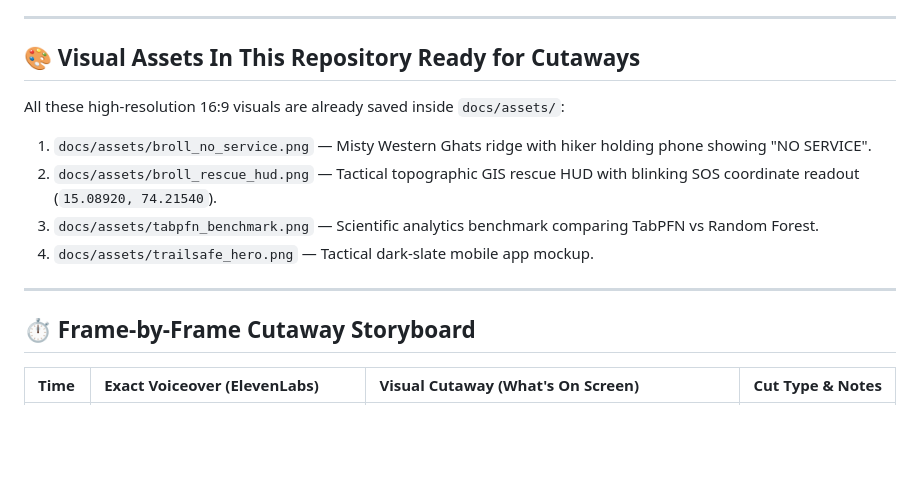
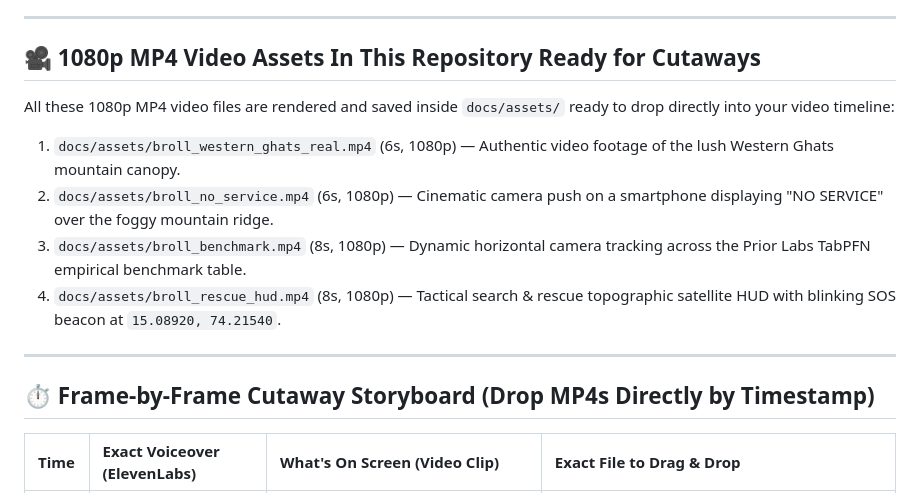
Before and after one commit to Labreo/trailsafe, a Markdown page: docs/DEMO_VIDEO_STORYBOARD.md, the part around one of its changes. GitHub-like rendering; blank space fills up the shorter version.

Commit message:
docs: update storyboard with rendered 1080p MP4 cutaway videos

```diff
--- a/docs/DEMO_VIDEO_STORYBOARD.md
+++ b/docs/DEMO_VIDEO_STORYBOARD.md
@@ -7,17 +7,17 @@
 
 ---
 
-## 🎨 Visual Assets In This Repository Ready for Cutaways
+## 🎥 1080p MP4 Video Assets In This Repository Ready for Cutaways
 
-All these high-resolution 16:9 visuals are already saved inside `docs/assets/`:
-1. `docs/assets/broll_no_service.png` — Misty Western Ghats ridge with hiker holding phone showing "NO SERVICE".
-2. `docs/assets/broll_rescue_hud.png` — Tactical topographic GIS rescue HUD with blinking SOS coordinate readout (`15.08920, 74.21540`).
-3. `docs/assets/tabpfn_benchmark.png` — Scientific analytics benchmark comparing TabPFN vs Random Forest.
-4. `docs/assets/trailsafe_hero.png` — Tactical dark-slate mobile app mockup.
+All these 1080p MP4 video files are rendered and saved inside `docs/assets/` ready to drop directly into your video timeline:
+1. `docs/assets/broll_western_ghats_real.mp4` (6s, 1080p) — Authentic video footage of the lush Western Ghats mountain canopy.
+2. `docs/assets/broll_no_service.mp4` (6s, 1080p) — Cinematic camera push on a smartphone displaying "NO SERVICE" over the foggy mountain ridge.
+3. `docs/assets/broll_benchmark.mp4` (8s, 1080p) — Dynamic horizontal camera tracking across the Prior Labs TabPFN empirical benchmark table.
+4. `docs/assets/broll_rescue_hud.mp4` (8s, 1080p) — Tactical search & rescue topographic satellite HUD with blinking SOS beacon at `15.08920, 74.21540`.
 
 ---
 
-## ⏱️ Frame-by-Frame Cutaway Storyboard
+## ⏱️ Frame-by-Frame Cutaway Storyboard (Drop MP4s Directly by Timestamp)
 
-| Time | Exact Voiceover (ElevenLabs) | Visual Cutaway (What's On Screen) | Cut Type & Notes |
+| Time | Exact Voiceover (ElevenLabs) | What's On Screen (Video Clip) | Exact File to Drag & Drop |
 | :--- | :--- | :--- | :--- |
```
Also changed, not shown: other parts of docs/DEMO_VIDEO_STORYBOARD.md (+14 -14 lines).
